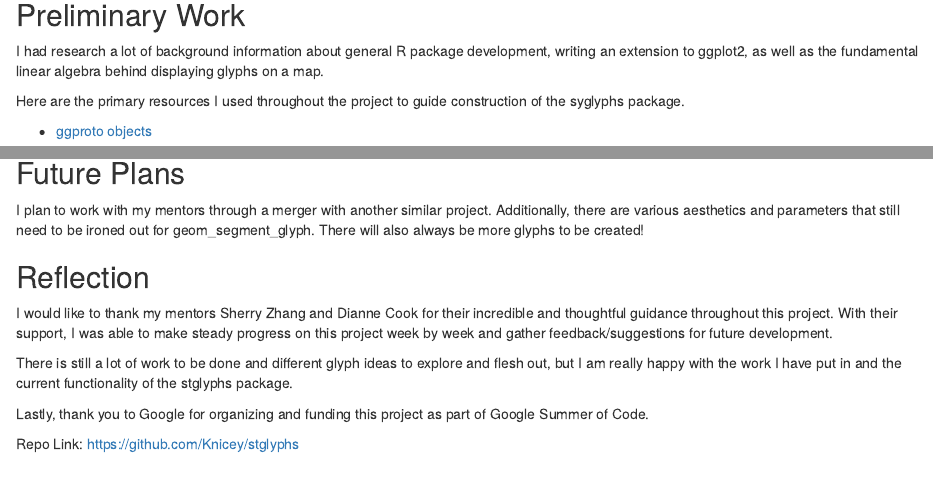
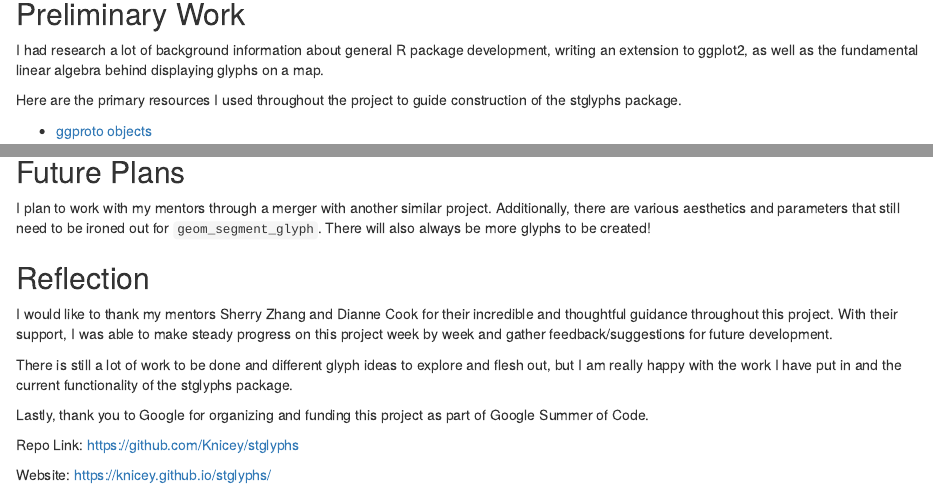
Before and after one commit to Knicey/stglyphs, an R Markdown document (gsoc-report.Rmd): the page in a window 1100 px wide, from 260 px down before the commit and from 280 px down after it, so that both start at the same text, and a second part further down, joined at a grey line. Rendered offline with R 4.5, knitr and Pandoc, with nearby package versions.

Commit message:
Report update

```diff
--- a/gsoc-report.Rmd
+++ b/gsoc-report.Rmd
@@ -12,7 +16,7 @@ Glyph maps offer a novel way to visualize spatio-temporal data on a map. Single
 
 I had research a lot of background information about general R package development, writing an extension to ggplot2, as well as the fundamental linear algebra behind displaying glyphs on a map.
 
-Here are the primary resources I used throughout the project to guide construction of the syglyphs package.
+Here are the primary resources I used throughout the project to guide construction of the stglyphs package.
 
 -   [ggproto objects](https://ggplot2.tidyverse.org/reference/ggproto.html)
 
@@ -34,7 +38,7 @@ Additionally rescaling functions for geom_segment_glyph (and future glyphs) were
 
 ## Future Plans
 
-I plan to work with my mentors through a merger with another similar project. Additionally, there are various aesthetics and parameters that still need to be ironed out for geom_segment_glyph. There will also always be more glyphs to be created!
+I plan to work with my mentors through a merger with another similar project. Additionally, there are various aesthetics and parameters that still need to be ironed out for `geom_segment_glyph`. There will also always be more glyphs to be created!
 
 ## Reflection
 
@@ -45,3 +49,7 @@ There is still a lot of work to be done and different glyph ideas to explore and
 Lastly, thank you to Google for organizing and funding this project as part of Google Summer of Code.
 
 Repo Link: <https://github.com/Knicey/stglyphs>
+
+Website: <https://knicey.github.io/stglyphs/>
+
+\
```
Also changed, not shown: gsoc-report.html (added), gsoc-report.Rmd (8 more changed lines), 2 other files.
